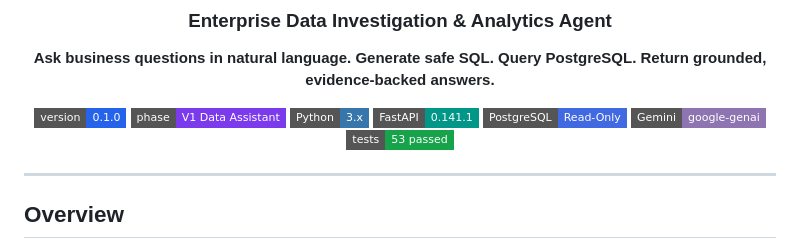
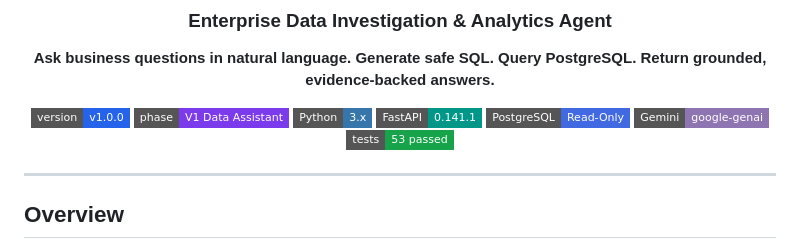
Before and after one commit to phaneendrakatakam/InsightPilot-AI, a Markdown page: README.md, the part around the change. GitHub-like rendering; badges without logos.

Commit message:
Update version badge to v1.0.0 in README.md

```diff
--- a/README.md
+++ b/README.md
@@ -6,7 +6,7 @@
 
 **Ask business questions in natural language. Generate safe SQL. Query PostgreSQL. Return grounded, evidence-backed answers.**
 
-[![Version](https://img.shields.io/badge/version-0.1.0-2563eb?style=flat-square)](#project-status)
+[![Version](https://img.shields.io/badge/version-v1.0.0-2563eb?style=flat-square)](#project-status)
 [![Phase](https://img.shields.io/badge/phase-V1%20Data%20Assistant-7c3aed?style=flat-square)](#project-status)
 [![Python](https://img.shields.io/badge/Python-3.x-3776AB?style=flat-square&logo=python&logoColor=white)](https://www.python.org/)
 [![FastAPI](https://img.shields.io/badge/FastAPI-0.141.1-009688?style=flat-square&logo=fastapi&logoColor=white)](https://fastapi.tiangolo.com/)
```
